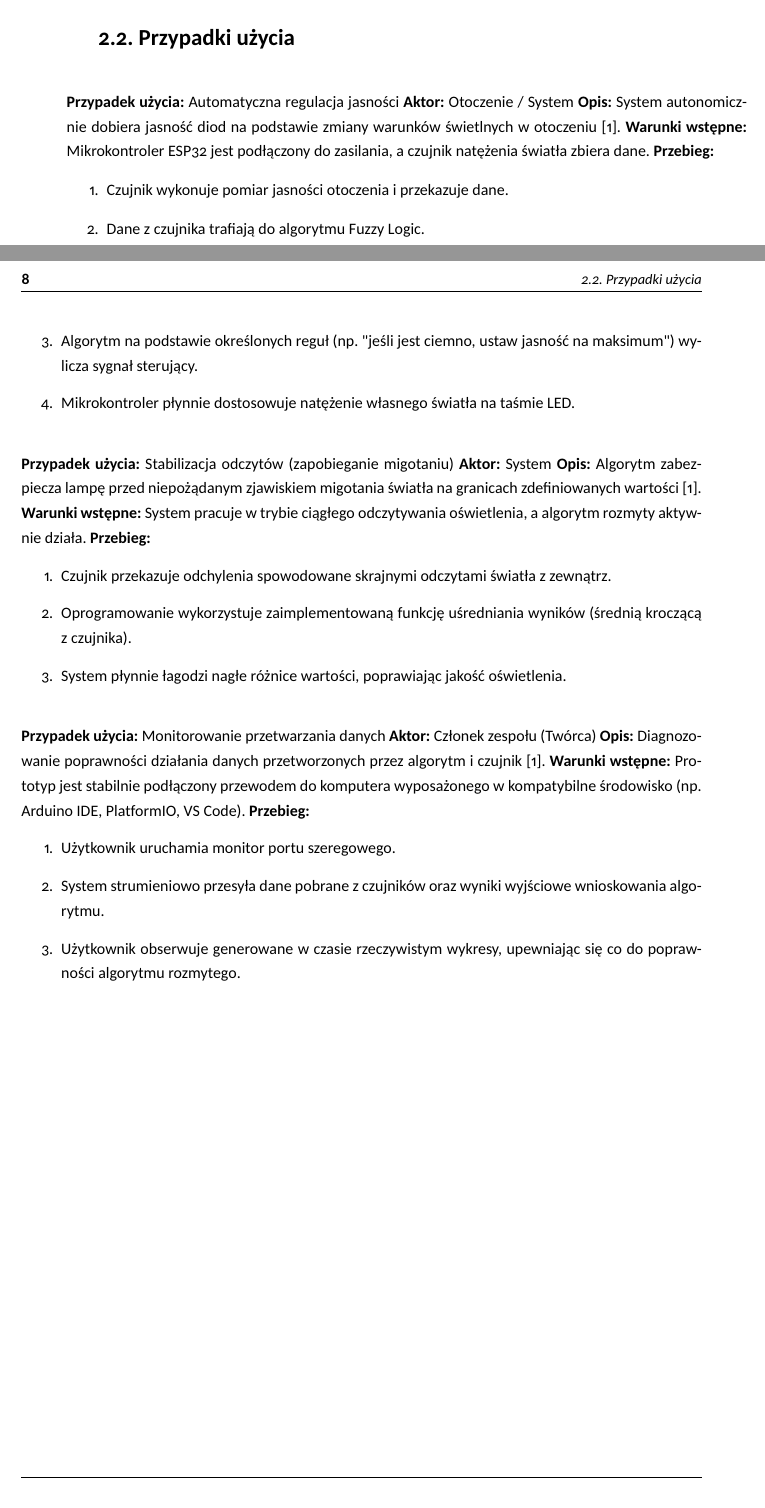
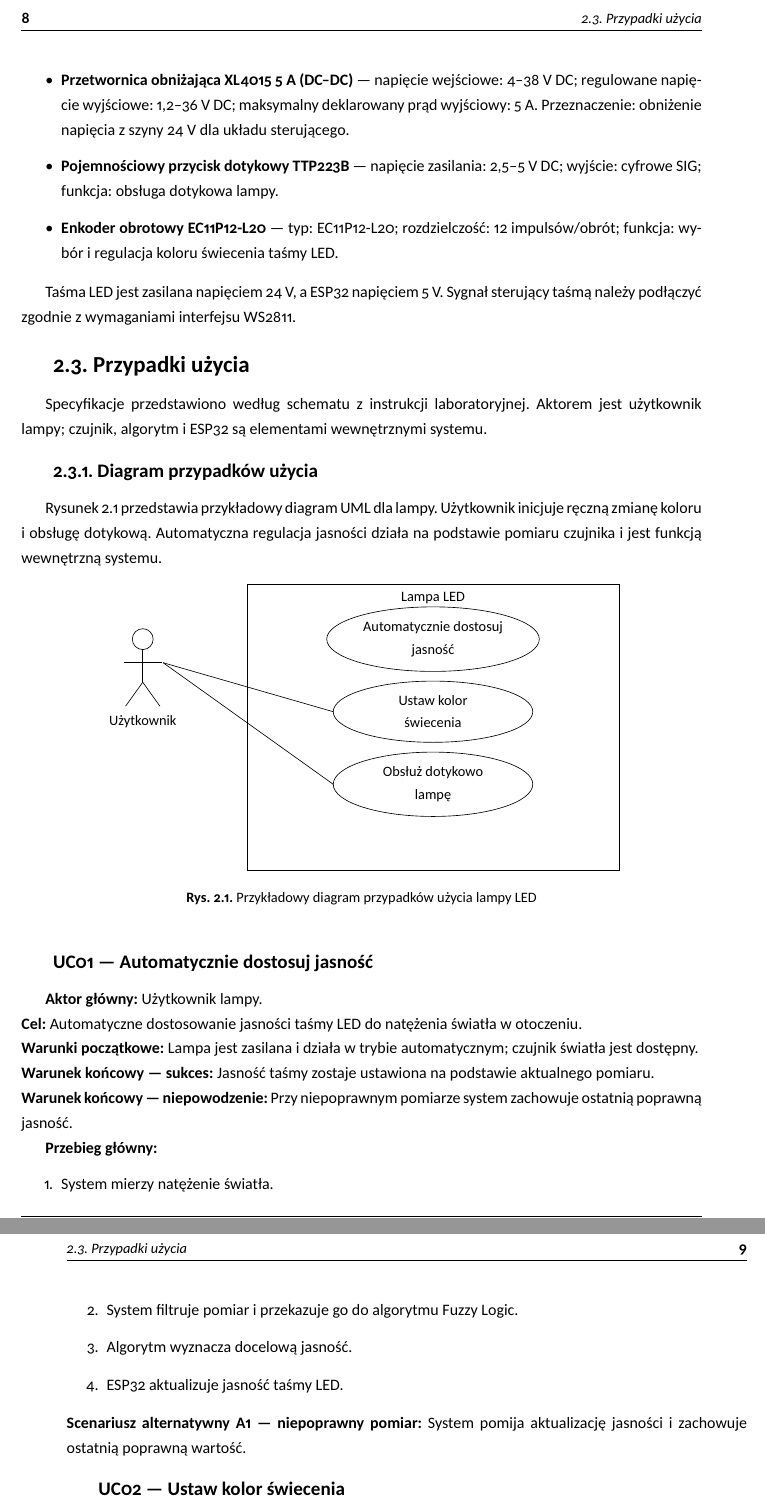
Before and after one commit to Adoreconfer/LumiIoT, a LaTeX thesis (Doc Projekt Inzynierski/praca.tex, which reads Doc Projekt Inzynierski/chapters/chapter002.tex): two parts of pages 5 and 6 of 18 before the commit and two parts of pages 6 and 7 of 14 after it, joined at a grey line, cut at the place of the change. The pictures show the PDF file Doc Projekt Inzynierski/praca.pdf that the author committed with the source.

Commit message:
Poprawa dokumentacji
Uzupełniono parametry podzespołów, przypadki użycia, diagram UML

```diff
--- a/Doc Projekt Inzynierski/chapters/chapter002.tex
+++ b/Doc Projekt Inzynierski/chapters/chapter002.tex
@@ -20,25 +20,62 @@
 \item Zmniejszenie zmęczenia oczu użytkownika i ograniczenie zużycia prądu dzięki wprowadzonej optymalizacji \cite{karta_projektu}.
 \end{itemize}
 
+\section{Planowane podzespoły lampy}
+
+Poniżej zestawiono podzespoły prototypu lampy oraz ich podstawowe parametry i funkcje.
+
+\begin{itemize}
+\item \textbf{Taśma LED COB RGB WS2811} — długość: 2~m; napięcie znamionowe: 24~V DC; moc: 42~W (21~W/m); gęstość: 576 diod/m; sterownik: WS2811; rodzaj: adresowalna taśma RGB COB.
+\item \textbf{Zasilacz 24~V / 2~A (48~W)} — napięcie wyjściowe: 24~V DC; maksymalny prąd wyjściowy: 2~A; moc znamionowa: 48~W. Prąd taśmy 42~W przy 24~V: około 1{,}75~A.
+\item \textbf{Przetwornica obniżająca XL4015 5~A (DC--DC)} — napięcie wejściowe: 4--38~V DC; regulowane napięcie wyjściowe: 1{,}2--36~V DC; maksymalny deklarowany prąd wyjściowy: 5~A. Przeznaczenie: obniżenie napięcia z szyny 24~V dla układu sterującego.
+\item \textbf{Pojemnościowy przycisk dotykowy TTP223B} — napięcie zasilania: 2{,}5--5~V DC; wyjście: cyfrowe SIG; funkcja: obsługa dotykowa lampy.
+\item \textbf{Enkoder obrotowy EC11P12-L20} — typ: EC11P12-L20; rozdzielczość: 12 impulsów/obrót; funkcja: wybór i regulacja koloru świecenia taśmy LED.
+\end{itemize}
+
+Taśma LED jest zasilana napięciem 24~V, a ESP32 napięciem 5~V. Sygnał sterujący taśmą należy podłączyć zgodnie z wymaganiami interfejsu WS2811.
+
 \section{Przypadki użycia}
 
+Specyfikacje przedstawiono według schematu z instrukcji laboratoryjnej. Aktorem jest użytkownik lampy; czujnik, algorytm i ESP32 są elementami wewnętrznymi systemu.
 
-\vspace{0.5cm}
-\noindent\textbf{Przypadek użycia:} Automatyczna regulacja jasności\
-\textbf{Aktor:} Otoczenie / System\
-\textbf{Opis:} System autonomicznie dobiera jasność diod na podstawie zmiany warunków świetlnych w otoczeniu \cite{karta_projektu}.\
-\textbf{Warunki wstępne:} Mikrokontroler ESP32 jest podłączony do zasilania, a czujnik natężenia światła zbiera dane.\
-\textbf{Przebieg:}
+\subsection{Diagram przypadków użycia}
+Rysunek~\ref{fig:use-case-lamp} przedstawia przykładowy diagram UML dla lampy. Użytkownik inicjuje ręczną zmianę koloru i obsługę dotykową. Automatyczna regulacja jasności działa na podstawie pomiaru czujnika i jest funkcją wewnętrzną systemu.
+
+\begin{figure}[htbp]
+\centering
+\begin{tikzpicture}[font=\small, usecase/.style={draw, ellipse, minimum width=4.4cm, minimum height=1cm, align=center}]
+  \draw (0,0) circle (0.23);
+  \draw (0,-0.23) -- (0,-0.95);
+  \draw (-0.42,-0.52) -- (0.42,-0.52);
+  \draw (0,-0.95) -- (-0.38,-1.48);
+  \draw (0,-0.95) -- (0.38,-1.48);
+  \node[align=center] at (0,-1.82) {Użytkownik};
+  \draw (2.3,1.2) rectangle (10.5,-5.1);
+  \node[anchor=north] at (6.4,1.16) {Lampa LED};
+  \node[usecase] (uc1) at (6.4,0) {Automatycznie dostosuj\\jasność};
+  \node[usecase] (uc2) at (6.4,-1.6) {Ustaw kolor\\świecenia};
+  \node[usecase] (uc3) at (6.4,-3.2) {Obsłuż dotykowo\\lampę};
+  \draw (0.45,-0.52) -- (4.2,-1.6);
+  \draw (0.45,-0.52) -- (4.2,-3.2);
+\end{tikzpicture}
+\caption{Przykładowy diagram przypadków użycia lampy LED}
+\label{fig:use-case-lamp}
+\end{figure}
+\subsection*{UC01 — Automatycznie dostosuj jasność}
+\textbf{Aktor główny:} Użytkownik lampy.\\
+\textbf{Cel:} Automatyczne dostosowanie jasności taśmy LED do natężenia światła w otoczeniu.\\
+\textbf{Warunki początkowe:} Lampa jest zasilana i działa w trybie automatycznym; czujnik światła jest dostępny.\\
+\textbf{Warunek końcowy — sukces:} Jasność taśmy zostaje ustawiona na podstawie aktualnego pomiaru.\\
+\textbf{Warunek końcowy — niepowodzenie:} Przy niepoprawnym pomiarze system zachowuje ostatnią poprawną jasność.
+
+\textbf{Przebieg główny:}
 \begin{enumerate}
-\item Czujnik wykonuje pomiar jasności otoczenia i przekazuje dane.
-\item Dane z czujnika trafiają do algorytmu Fuzzy Logic.
-\item Algorytm na podstawie określonych reguł (np. "jeśli jest ciemno, ustaw jasność na maksimum") wylicza sygnał sterujący.
-\item Mikrokontroler płynnie dostosowuje natężenie własnego światła na taśmie LED.
+\item System mierzy natężenie światła.
+\item System filtruje pomiar i przekazuje go do algorytmu Fuzzy Logic.
+\item Algorytm wyznacza docelową jasność.
+\item ESP32 aktualizuje jasność taśmy LED.
 \end{enumerate}
+\textbf{Scenariusz alternatywny A1 — niepoprawny pomiar:} System pomija aktualizację jasności i zachowuje ostatnią poprawną wartość.
 
-\vspace{0.5cm}
-\noindent\textbf{Przypadek użycia:} Stabilizacja odczytów (zapobieganie migotaniu)\
-\textbf{Aktor:} System\
-\textbf{Opis:} Algorytm zabezpiecza lampę przed niepożądanym zjawiskiem migotania światła na granicach zdefiniowanych wartości \cite{karta_projektu}.\
-\textbf{Warunki wstępne:} System pracuje w trybie ciągłego odczytywania oświetlenia, a algorytm rozmyty aktywnie działa.\
-\textbf{Przebieg:}
+\subsection*{UC02 — Ustaw kolor świecenia}
+\textbf{Aktor główny:} Użytkownik lampy.\\
@@ -45,4 +87,2 @@
+\textbf{Przebieg główny:}
 \begin{enumerate}
-\item Czujnik przekazuje odchylenia spowodowane skrajnymi odczytami światła z zewnątrz.
-\item Oprogramowanie wykorzystuje zaimplementowaną funkcję uśredniania wyników (średnią kroczącą z czujnika).
-\item System płynnie łagodzi nagłe różnice wartości, poprawiając jakość oświetlenia.
@@ -50,7 +95,3 @@
 
-\vspace{0.5cm}
-\noindent\textbf{Przypadek użycia:} Monitorowanie przetwarzania danych\
-\textbf{Aktor:} Członek zespołu (Twórca)\
-\textbf{Opis:} Diagnozowanie poprawności działania danych przetworzonych przez algorytm i czujnik \cite{karta_projektu}.\
-\textbf{Warunki wstępne:} Prototyp jest stabilnie podłączony przewodem do komputera wyposażonego w kompatybilne środowisko (np. Arduino IDE, PlatformIO, VS Code).\
-\textbf{Przebieg:}
+\subsection*{UC03 — Obsłuż dotykowo lampę}
+\textbf{Aktor główny:} Użytkownik lampy.\\
@@ -57,4 +103,2 @@
+\textbf{Przebieg główny:}
 \begin{enumerate}
-\item Użytkownik uruchamia monitor portu szeregowego.
-\item System strumieniowo przesyła dane pobrane z czujników oraz wyniki wyjściowe wnioskowania algorytmu.
-\item Użytkownik obserwuje generowane w czasie rzeczywistym wykresy, upewniając się co do poprawności algorytmu rozmytego.
```
Also changed, not shown: Doc Projekt Inzynierski/bibliografia.bib (+1 -1 lines), Doc Projekt Inzynierski/praca.tex (+3 -1 lines), Doc Projekt Inzynierski/praca.bbl, Doc Projekt Inzynierski/praca.pdf, Doc Projekt Inzynierski/chapters/chapter002.tex (20 more changed lines), 15 other files.
